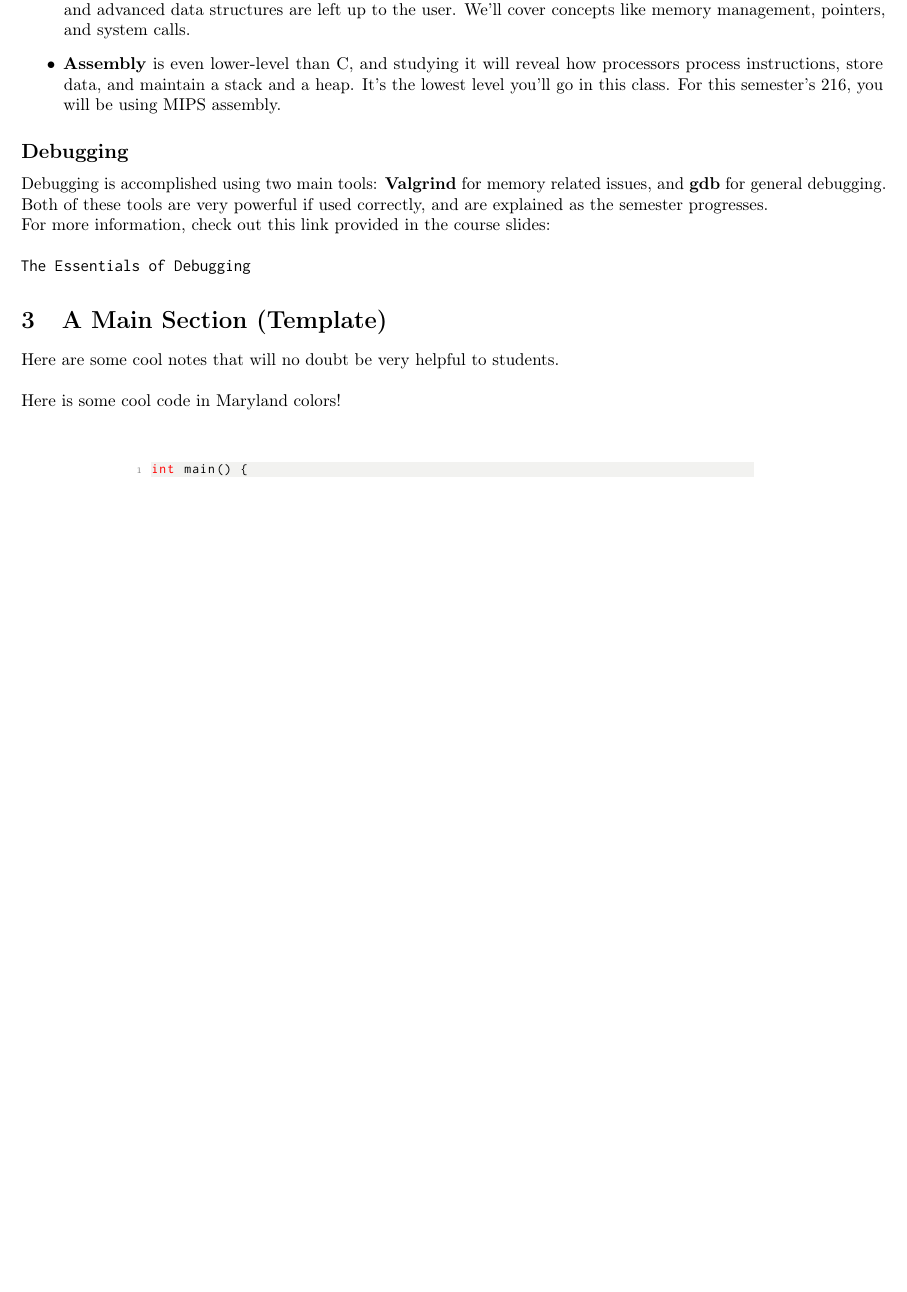
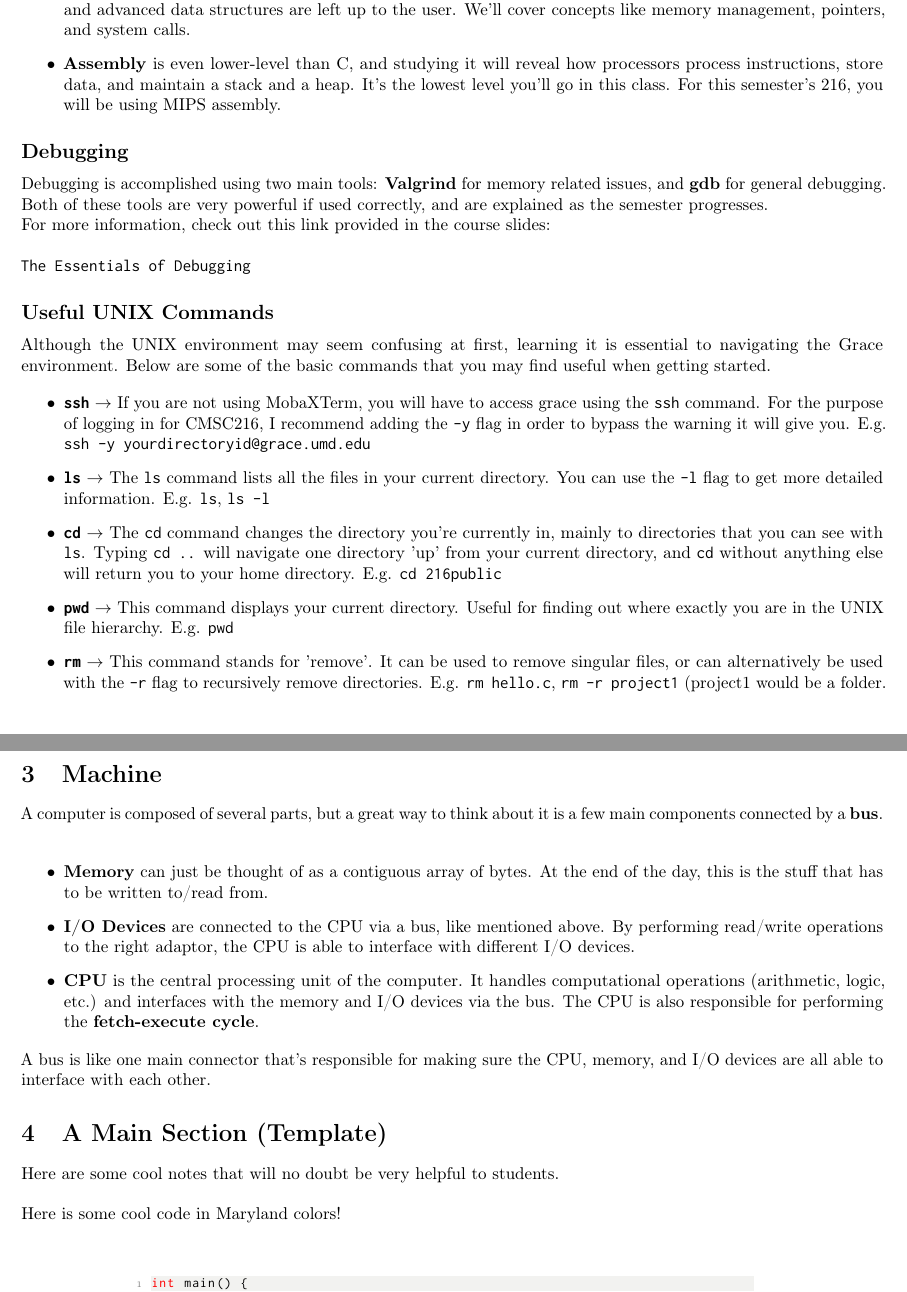
Before and after one commit to AkiPraveen/216-notes, a LaTeX document (cmsc216.tex): part of page 2 of 2 before the commit and two parts of pages 2 and 3 of 3 after it, the two joined at a grey line, cut so that both start at the same text, the shorter picture padded with empty space. Compiled offline with pdfLaTeX.

Commit message:
Misc updates

```diff
--- a/cmsc216.tex
+++ b/cmsc216.tex
@@ -142,7 +142,29 @@ For more information, check out this link provided in the course slides:
 \newline
 \texttt{\href{http://www.cs.usfca.edu/~parrt/doc/debugging.html}{The Essentials of Debugging}}
 
+\subsection{Useful UNIX Commands}
 
+Although the UNIX environment may seem confusing at first, learning it is essential to navigating the Grace environment. Below are some of the basic commands that you may find useful when getting started.
+
+\begin{itemize}
+	\item \textbf{\texttt{ssh}} $\rightarrow$ If you are not using MobaXTerm, you will have to access grace using the \texttt{ssh} command. For the purpose of logging in for CMSC216, I recommend adding the \texttt{-y} flag in order to bypass the warning it will give you. E.g. \texttt{ssh -y yourdirectoryid@grace.umd.edu}
+	\item \textbf{\texttt{ls}} $\rightarrow$ The \texttt{ls} command lists all the files in your current directory. You can use the \texttt{-l} flag to get more detailed information. E.g. \texttt{ls}, \texttt{ls -l}
+	\item \textbf{\texttt{cd}} $\rightarrow$ The \texttt{cd} command changes the directory you're currently in, mainly to directories that you can see with \texttt{ls}. Typing \texttt{cd ..} will navigate one directory 'up' from your current directory, and \texttt{cd} without anything else will return you to your home directory. E.g. \texttt{cd 216public}
+	\item \textbf{\texttt{pwd}} $\rightarrow$ This command displays your current directory. Useful for finding out where exactly you are in the UNIX file hierarchy. E.g. \texttt{pwd}
+	\item \textbf{\texttt{rm}} $\rightarrow$ This command stands for 'remove'. It can be used to remove singular files, or can alternatively be used with the \texttt{-r} flag to recursively remove directories. E.g. \texttt{rm hello.c}, \texttt{rm -r project1} (project1 would be a folder.
+\end{itemize}
+
+\section{Machine}
+
+A computer is composed of several parts, but a great way to think about it is a few main components connected by a \textbf{bus}. \newline
+
+\begin{itemize}
+	\item \textbf{Memory} can just be thought of as a contiguous array of bytes. At the end of the day, this is the stuff that has to be written to/read from.
+	\item \textbf{I/O Devices} are connected to the CPU via a bus, like mentioned above. By performing read/write operations to the right adaptor, the CPU is able to interface with different I/O devices.
+	\item \textbf{CPU} is the central processing unit of the computer. It handles computational operations (arithmetic, logic, etc.) and interfaces with the memory and I/O devices via the bus. The CPU is also responsible for performing the \textbf{fetch-execute cycle}.
+\end{itemize}
+
+A bus is like one main connector that's responsible for making sure the CPU, memory, and I/O devices are all able to interface with each other.
 
 
 \section{A Main Section (Template)}
```
Also changed, not shown: cmsc216.pdf, 5 other files.
